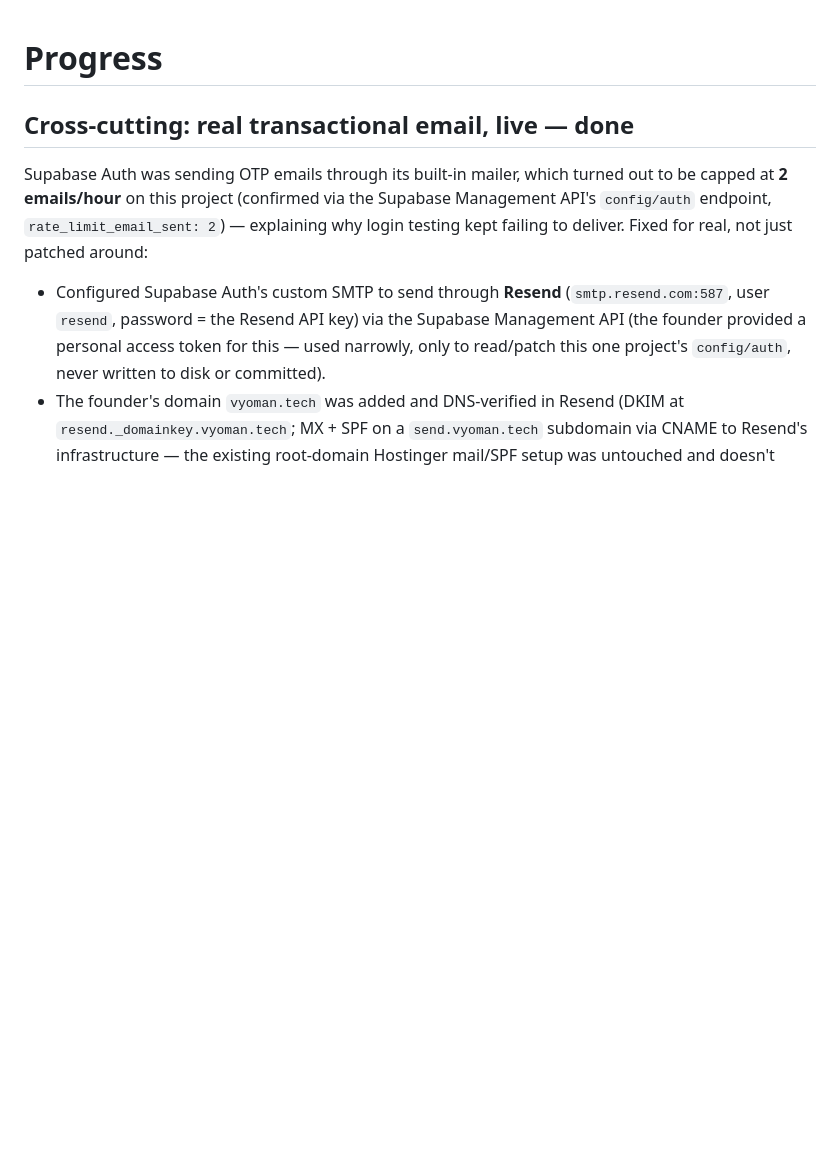
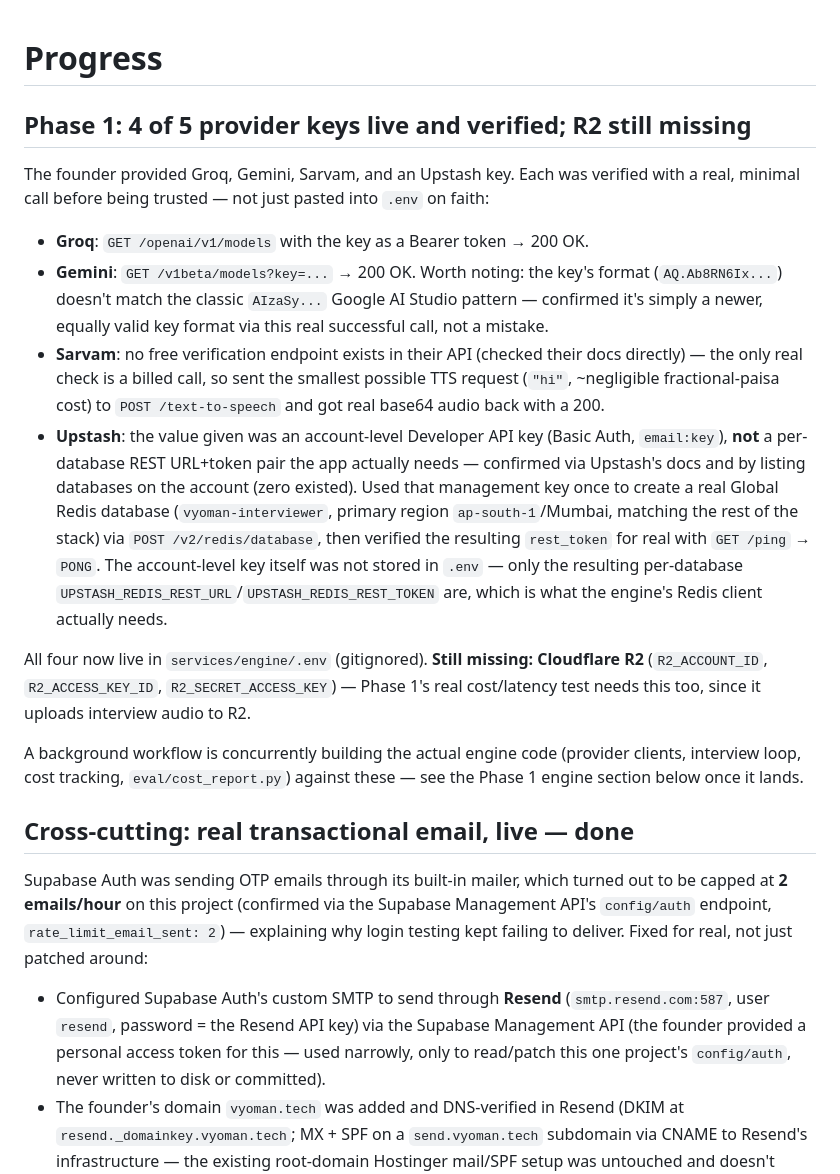
Before and after one commit to SreeAdithya123/Interviewer, a Markdown page: docs/PROGRESS.md, the part around the change. Rendered like a GitHub page; blank space fills up the shorter version.

Commit message:
Verify and wire up 4 of 5 Phase 1 provider keys; pin real model IDs
Groq, Gemini, Sarvam, and Upstash keys all confirmed with a real
minimal call each before being trusted. Upstash needed an extra step:
the value given was an account-level management key, not a
per-database REST token, so used it once to create a real Redis
database (ap-south-1) and verified the resulting token with a live
PING. Cloudflare R2 is still the one missing piece.

Research (via official docs, not aggregators) found BUILD_SPEC's
"Gemini 3.5 Flash" no longer exists under that name — documented the
substitution and reasoning in DECISIONS.md.

Co-Authored-By: Claude Sonnet 5 <noreply@anthropic.com>

```diff
--- a/docs/PROGRESS.md
+++ b/docs/PROGRESS.md
@@ -1,4 +1,17 @@
 # Progress
+
+## Phase 1: 4 of 5 provider keys live and verified; R2 still missing
+
+The founder provided Groq, Gemini, Sarvam, and an Upstash key. Each was verified with a real, minimal call before being trusted — not just pasted into `.env` on faith:
+
+- **Groq**: `GET /openai/v1/models` with the key as a Bearer token → 200 OK.
+- **Gemini**: `GET /v1beta/models?key=...` → 200 OK. Worth noting: the key's format (`AQ.Ab8RN6Ix...`) doesn't match the classic `AIzaSy...` Google AI Studio pattern — confirmed it's simply a newer, equally valid key format via this real successful call, not a mistake.
+- **Sarvam**: no free verification endpoint exists in their API (checked their docs directly) — the only real check is a billed call, so sent the smallest possible TTS request (`"hi"`, ~negligible fractional-paisa cost) to `POST /text-to-speech` and got real base64 audio back with a 200.
+- **Upstash**: the value given was an account-level Developer API key (Basic Auth, `email:key`), **not** a per-database REST URL+token pair the app actually needs — confirmed via Upstash's docs and by listing databases on the account (zero existed). Used that management key once to create a real Global Redis database (`vyoman-interviewer`, primary region `ap-south-1`/Mumbai, matching the rest of the stack) via `POST /v2/redis/database`, then verified the resulting `rest_token` for real with `GET /ping` → `PONG`. The account-level key itself was not stored in `.env` — only the resulting per-database `UPSTASH_REDIS_REST_URL`/`UPSTASH_REDIS_REST_TOKEN` are, which is what the engine's Redis client actually needs.
+
+All four now live in `services/engine/.env` (gitignored). **Still missing: Cloudflare R2** (`R2_ACCOUNT_ID`, `R2_ACCESS_KEY_ID`, `R2_SECRET_ACCESS_KEY`) — Phase 1's real cost/latency test needs this too, since it uploads interview audio to R2.
+
+A background workflow is concurrently building the actual engine code (provider clients, interview loop, cost tracking, `eval/cost_report.py`) against these — see the Phase 1 engine section below once it lands.
 
 ## Cross-cutting: real transactional email, live — done
 
```
Also changed, not shown: docs/DECISIONS.md (+5 -0 lines).
